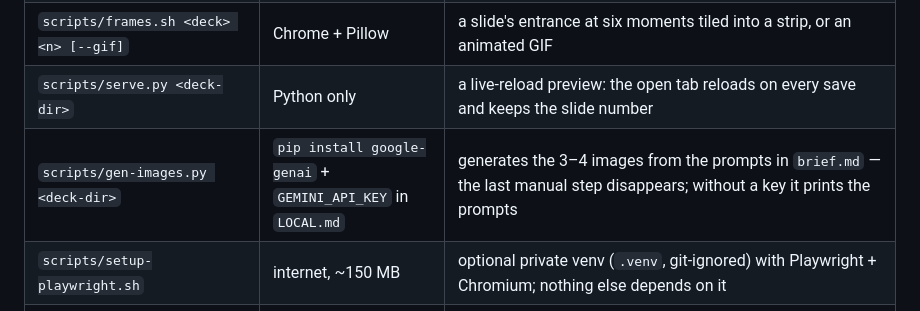
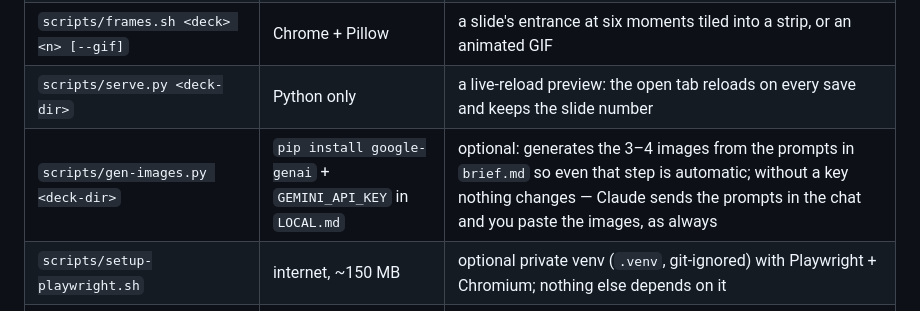
Before and after one commit to Ihor-Zakharov/deck-workflow, a Markdown page: README.md, the part around the change. GitHub-like rendering.

```diff
--- a/README.md
+++ b/README.md
@@ -90,7 +90,7 @@ Everything runs on three universal things: **Claude Code**, **Google Chrome** (a
 | `scripts/audit.sh <deck> all` | Chrome | the visibility and motion audit: text without an entrance, cascade children without their own delay, contrast on flat backgrounds, text under stamps/bands/figures, text outside the sheet frame, headings wrapping without a composed break, text under 12 px; stamps and text over images listed for a look |
 | `scripts/frames.sh <deck> <n> [--gif]` | Chrome + Pillow | a slide's entrance at six moments tiled into a strip, or an animated GIF |
 | `scripts/serve.py <deck-dir>` | Python only | a live-reload preview: the open tab reloads on every save and keeps the slide number |
-| `scripts/gen-images.py <deck-dir>` | `pip install google-genai` + `GEMINI_API_KEY` in `LOCAL.md` | generates the 3–4 images from the prompts in `brief.md` — the last manual step disappears; without a key it prints the prompts |
+| `scripts/gen-images.py <deck-dir>` | `pip install google-genai` + `GEMINI_API_KEY` in `LOCAL.md` | optional: generates the 3–4 images from the prompts in `brief.md` so even that step is automatic; without a key nothing changes — Claude sends the prompts in the chat and you paste the images, as always |
 | `scripts/setup-playwright.sh` | internet, ~150 MB | optional private venv (`.venv`, git-ignored) with Playwright + Chromium; nothing else depends on it |
 | `.venv/bin/python scripts/pw_frames.py <deck> <n> [--gif] [--video]` | the venv above | entrance frames with measured real-time labels (no virtual-time drift), an animated GIF, a WebM video of the entrance |
 | `scripts/verify.sh` | — | checks the install manifest; `--print` gives an md5 of the workflow text so two installs can be compared |
```
Also changed, not shown: SKILL.md (+2 -2 lines).
